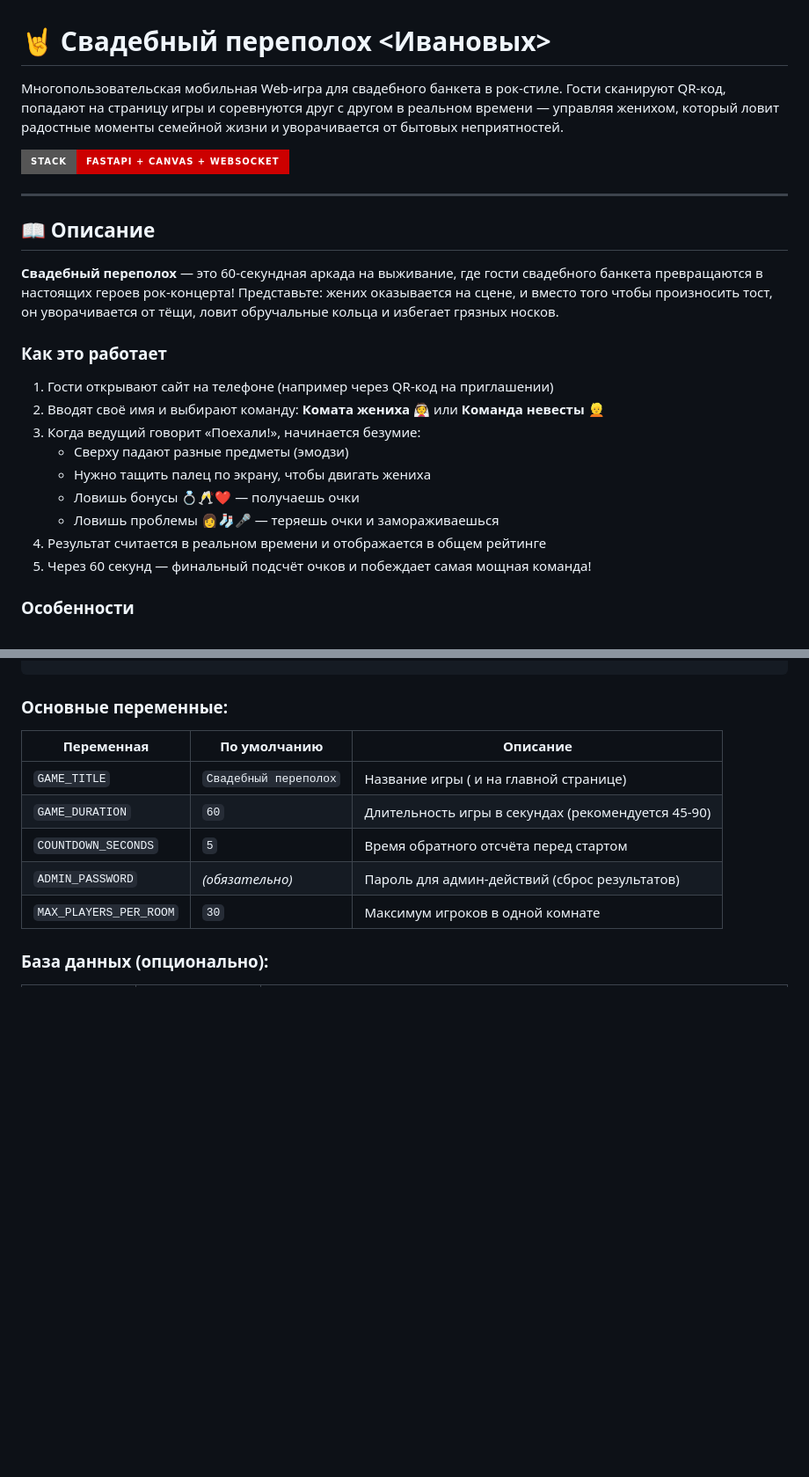
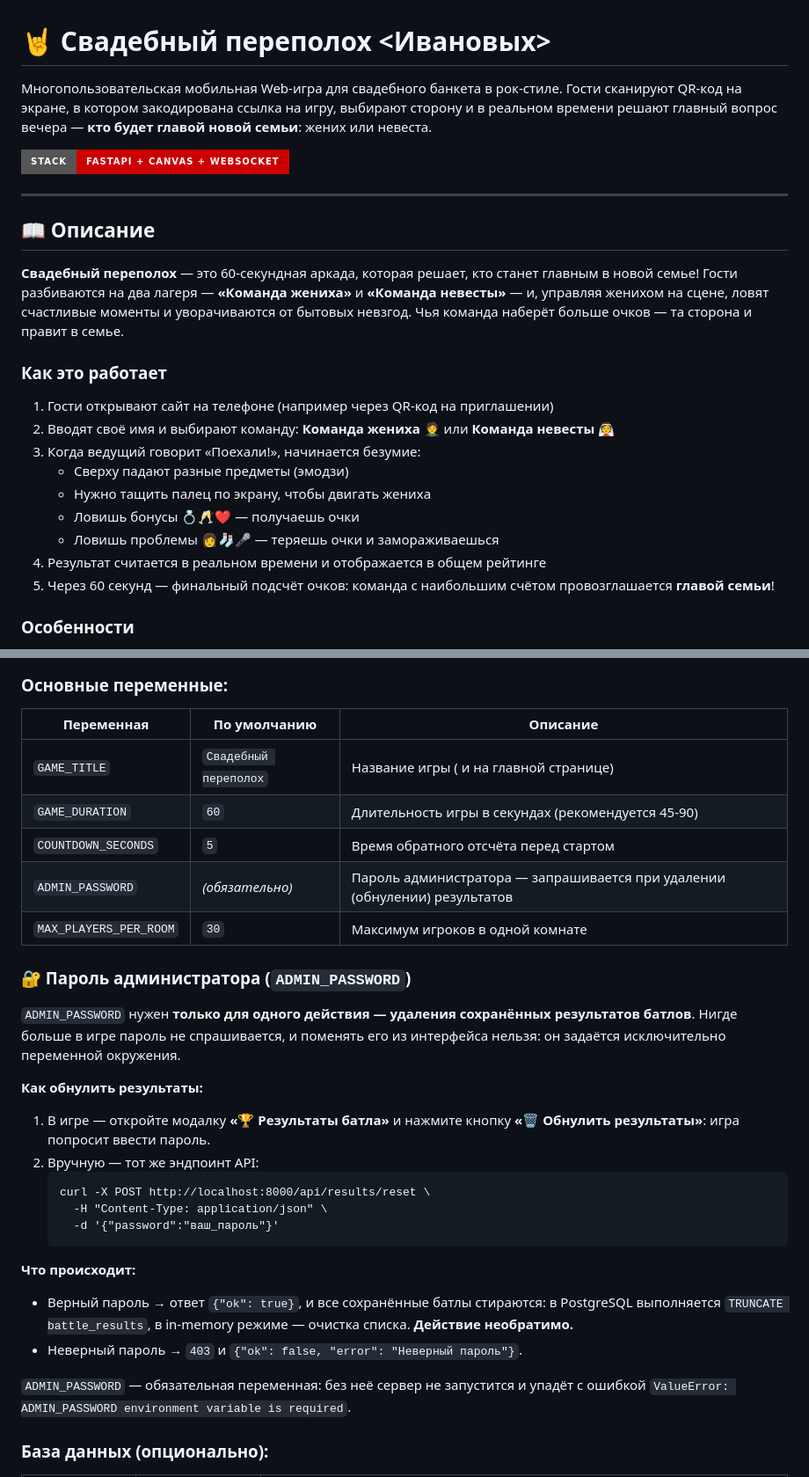
Before and after one commit to hello3world/wedding_game, a Markdown page: README.md, 2 parts joined by grey strips. Shown at 88% size. Drawn GitHub-style; badges without logos; blank space fills up the shorter version.

Commit message:
docs(readme): update game description and admin password instructions
- Clarify gameplay purpose and team selection process
- Refine instructions for joining and playing the game
- Add detailed explanation about ADMIN_PASSWORD usage and reset procedure
- Include API curl example for resetting battle results manually
- Emphasize that ADMIN_PASSWORD is mandatory and required for server start

````diff
--- a/README.md
+++ b/README.md
@@ -1,6 +1,6 @@
 # 🤘 Свадебный переполох <Ивановых>
 
-Многопользовательская мобильная Web-игра для свадебного банкета в рок-стиле. Гости сканируют QR-код, попадают на страницу игры и соревнуются друг с другом в реальном времени — управляя женихом, который ловит радостные моменты семейной жизни и уворачивается от бытовых неприятностей.
+Многопользовательская мобильная Web-игра для свадебного банкета в рок-стиле. Гости сканируют QR-код на экране, в котором закодирована ссылка на игру, выбирают сторону и в реальном времени решают главный вопрос вечера — **кто будет главой новой семьи**: жених или невеста.
 
 ![Stack](https://img.shields.io/badge/stack-FastAPI%20%2B%20Canvas%20%2B%20WebSocket-cc0000?style=for-the-badge)
 
@@ -8,18 +8,18 @@
 
 ## 📖 Описание
 
-**Свадебный переполох** — это 60-секундная аркада на выживание, где гости свадебного банкета превращаются в настоящих героев рок-концерта! Представьте: жених оказывается на сцене, и вместо того чтобы произносить тост, он уворачивается от тёщи, ловит обручальные кольца и избегает грязных носков.
+**Свадебный переполох** — это 60-секундная аркада, которая решает, кто станет главным в новой семье! Гости разбиваются на два лагеря — **«Команда жениха»** и **«Команда невесты»** — и, управляя женихом на сцене, ловят счастливые моменты и уворачиваются от бытовых невзгод. Чья команда наберёт больше очков — та сторона и правит в семье.
 
 ### Как это работает
 1. Гости открывают сайт на телефоне (например через QR-код на приглашении)
-2. Вводят своё имя и выбирают команду: **Комата жениха** 👰 или **Команда невесты** 👱
+2. Вводят своё имя и выбирают команду: **Команда жениха** 🤵 или **Команда невесты** 👰
 3. Когда ведущий говорит «Поехали!», начинается безумие:
    - Сверху падают разные предметы (эмодзи)
    - Нужно тащить палец по экрану, чтобы двигать жениха
    - Ловишь бонусы 💍🥂❤️ — получаешь очки
    - Ловишь проблемы 👩🧦🎤 — теряешь очки и замораживаешься
 4. Результат считается в реальном времени и отображается в общем рейтинге
-5. Через 60 секунд — финальный подсчёт очков и побеждает самая мощная команда!
+5. Через 60 секунд — финальный подсчёт очков: команда с наибольшим счётом провозглашается **главой семьи**!
 
 ### Особенности
 - ⚡ **Real-time мультиплеер** через WebSocket — все видят результаты друг друга
@@ -148,8 +148,29 @@ cp .env.example .env
 | `GAME_TITLE` | `Свадебный переполох` | Название игры (<title> и на главной странице) |
 | `GAME_DURATION` | `60` | Длительность игры в секундах (рекомендуется 45-90) |
 | `COUNTDOWN_SECONDS` | `5` | Время обратного отсчёта перед стартом |
-| `ADMIN_PASSWORD` | *(обязательно)* | Пароль для админ-действий (сброс результатов) |
+| `ADMIN_PASSWORD` | *(обязательно)* | Пароль администратора — запрашивается при удалении (обнулении) результатов |
 | `MAX_PLAYERS_PER_ROOM` | `30` | Максимум игроков в одной комнате |
+
+### 🔐 Пароль администратора (`ADMIN_PASSWORD`)
+
+`ADMIN_PASSWORD` нужен **только для одного действия — удаления сохранённых результатов батлов**. Нигде больше в игре пароль не спрашивается, и поменять его из интерфейса нельзя: он задаётся исключительно переменной окружения.
+
+**Как обнулить результаты:**
+
+1. В игре — откройте модалку **«🏆 Результаты батла»** и нажмите кнопку **«🗑 Обнулить результаты»**: игра попросит ввести пароль.
+2. Вручную — тот же эндпоинт API:
+   ```
+   curl -X POST http://localhost:8000/api/results/reset \
+     -H "Content-Type: application/json" \
+     -d '{"password":"ваш_пароль"}'
+   ```
+
+**Что происходит:**
+
+- Верный пароль → ответ `{"ok": true}`, и все сохранённые батлы стираются: в PostgreSQL выполняется `TRUNCATE battle_results`, в in-memory режиме — очистка списка. **Действие необратимо.**
+- Неверный пароль → `403` и `{"ok": false, "error": "Неверный пароль"}`.
+
+`ADMIN_PASSWORD` — обязательная переменная: без неё сервер не запустится и упадёт с ошибкой `ValueError: ADMIN_PASSWORD environment variable is required`.
 
 ### База данных (опционально):
 
````
